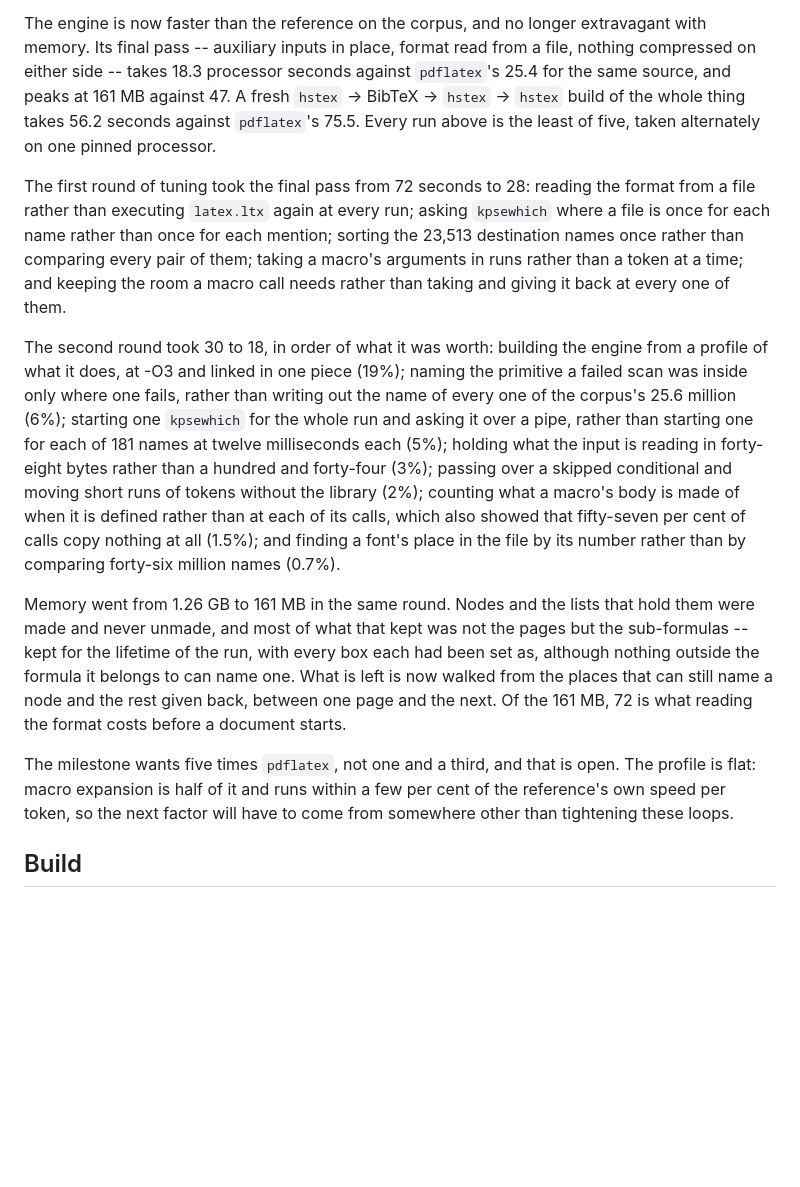
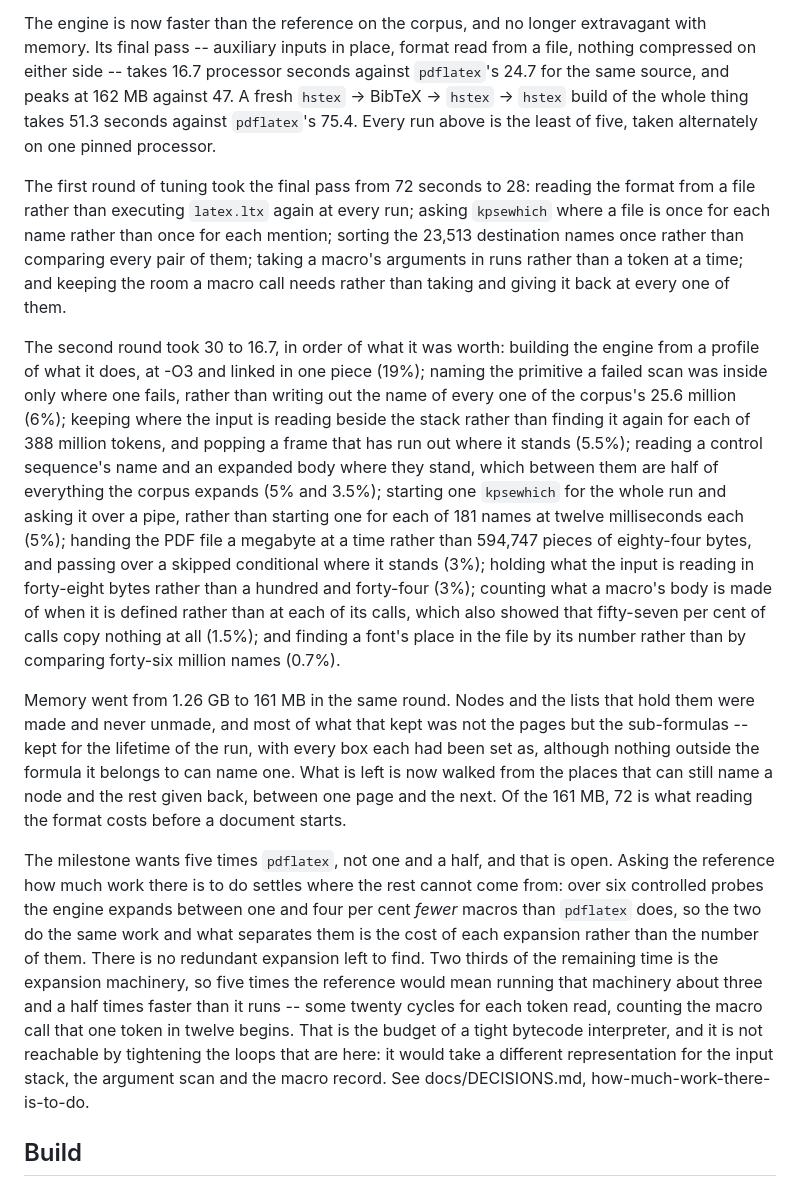
Before and after one commit to skypher/hstex, a Markdown page: README.md, the part around the change. GitHub-like rendering; blank space fills up the shorter version.

Commit message:
Say where the speed stands, and where the rest cannot come from
Co-Authored-By: Claude Opus 5 (1M context) <noreply@anthropic.com>
Claude-Session: https://claude.ai/code/session_01Txg1d4jLgYTKvufH14gYSv

```diff
--- a/README.md
+++ b/README.md
@@ -181,10 +181,10 @@ document, and every `\citation` in the order the reference wrote it.
 
 The engine is now faster than the reference on the corpus, and no longer
 extravagant with memory. Its final pass -- auxiliary inputs in place, format
-read from a file, nothing compressed on either side -- takes 18.3 processor
-seconds against `pdflatex`'s 25.4 for the same source, and peaks at 161 MB
+read from a file, nothing compressed on either side -- takes 16.7 processor
+seconds against `pdflatex`'s 24.7 for the same source, and peaks at 162 MB
 against 47. A fresh `hstex` -> BibTeX -> `hstex` -> `hstex` build of the
-whole thing takes 56.2 seconds against `pdflatex`'s 75.5. Every run above is
+whole thing takes 51.3 seconds against `pdflatex`'s 75.4. Every run above is
 the least of five, taken alternately on one pinned processor.
 
 The first round of tuning took the final pass from 72 seconds to 28: reading
@@ -195,19 +195,24 @@ comparing every pair of them; taking a macro's arguments in runs rather than
 a token at a time; and keeping the room a macro call needs rather than
 taking and giving it back at every one of them.
 
-The second round took 30 to 18, in order of what it was worth: building the
-engine from a profile of what it does, at -O3 and linked in one piece (19%);
-naming the primitive a failed scan was inside only where one fails, rather
-than writing out the name of every one of the corpus's 25.6 million (6%);
-starting one `kpsewhich` for the whole run and asking it over a pipe, rather
-than starting one for each of 181 names at twelve milliseconds each (5%);
-holding what the input is reading in forty-eight bytes rather than a hundred
-and forty-four (3%); passing over a skipped conditional and moving short
-runs of tokens without the library (2%); counting what a macro's body is
-made of when it is defined rather than at each of its calls, which also
-showed that fifty-seven per cent of calls copy nothing at all (1.5%); and
-finding a font's place in the file by its number rather than by comparing
-forty-six million names (0.7%).
+The second round took 30 to 16.7, in order of what it was worth: building
+the engine from a profile of what it does, at -O3 and linked in one piece
+(19%); naming the primitive a failed scan was inside only where one fails,
+rather than writing out the name of every one of the corpus's 25.6 million
+(6%); keeping where the input is reading beside the stack rather than
+finding it again for each of 388 million tokens, and popping a frame that
+has run out where it stands (5.5%); reading a control sequence's name and an
+expanded body where they stand, which between them are half of everything
+the corpus expands (5% and 3.5%); starting one `kpsewhich` for the whole run
+and asking it over a pipe, rather than starting one for each of 181 names at
+twelve milliseconds each (5%); handing the PDF file a megabyte at a time
+rather than 594,747 pieces of eighty-four bytes, and passing over a skipped
+conditional where it stands (3%); holding what the input is reading in
+forty-eight bytes rather than a hundred and forty-four (3%); counting what a
+macro's body is made of when it is defined rather than at each of its calls,
+which also showed that fifty-seven per cent of calls copy nothing at all
+(1.5%); and finding a font's place in the file by its number rather than by
+comparing forty-six million names (0.7%).
 
 Memory went from 1.26 GB to 161 MB in the same round. Nodes and the lists
 that hold them were made and never unmade, and most of what that kept was
@@ -217,10 +222,20 @@ belongs to can name one. What is left is now walked from the places that can
 still name a node and the rest given back, between one page and the next.
 Of the 161 MB, 72 is what reading the format costs before a document starts.
 
-The milestone wants five times `pdflatex`, not one and a third, and that is
-open. The profile is flat: macro expansion is half of it and runs within a
-few per cent of the reference's own speed per token, so the next factor will
-have to come from somewhere other than tightening these loops.
+The milestone wants five times `pdflatex`, not one and a half, and that is
+open. Asking the reference how much work there is to do settles where the
+rest cannot come from: over six controlled probes the engine expands between
+one and four per cent *fewer* macros than `pdflatex` does, so the two do the
+same work and what separates them is the cost of each expansion rather than
+the number of them. There is no redundant expansion left to find. Two thirds
+of the remaining time is the expansion machinery, so five times the reference
+would mean running that machinery about three and a half times faster than it
+runs -- some twenty cycles for each token read, counting the macro call that
+one token in twelve begins. That is the budget of a tight bytecode
+interpreter, and it is not reachable by tightening the loops that are here:
+it would take a different representation for the input stack, the argument
+scan and the macro record. See docs/DECISIONS.md,
+how-much-work-there-is-to-do.
 
 ## Build
 
```
